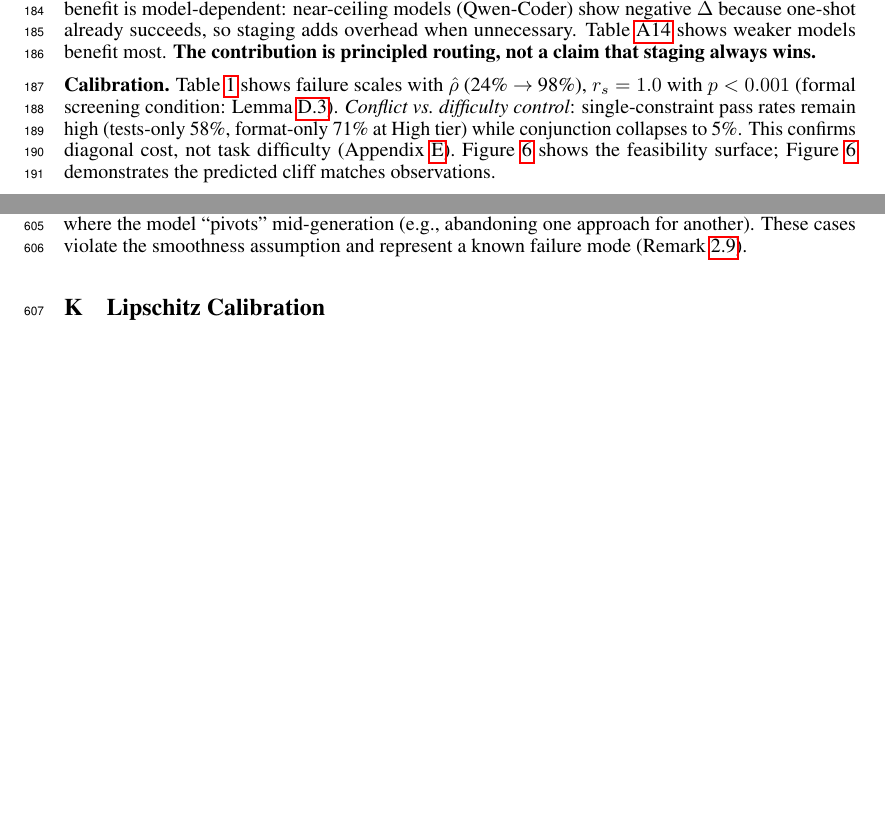
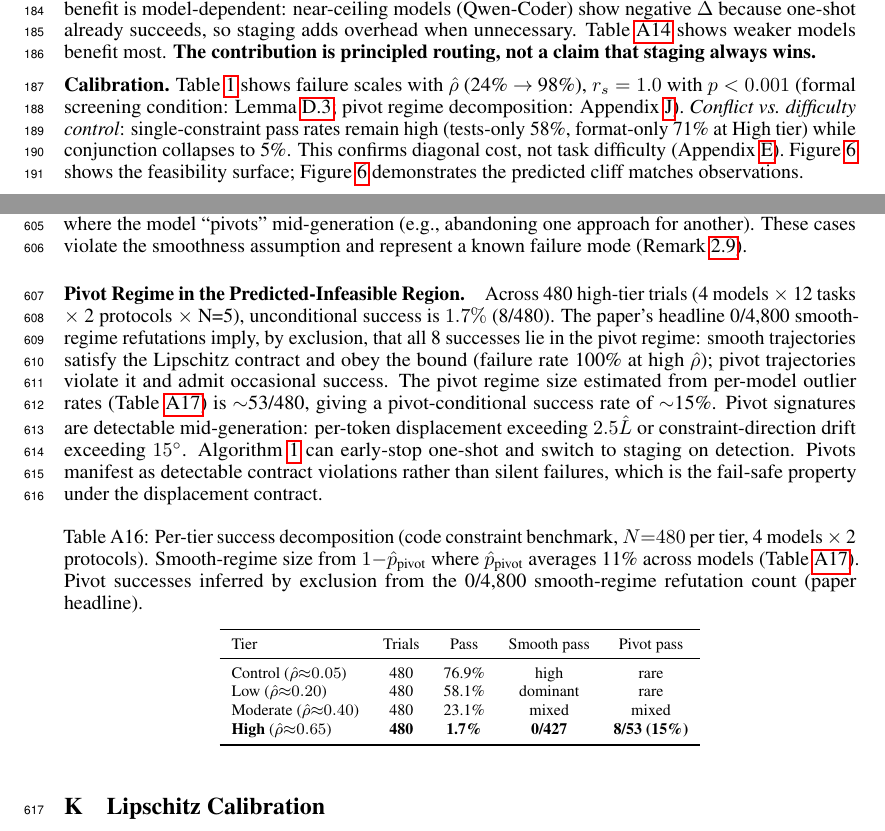
Before and after one commit to PaulTiffany/cost, a LaTeX paper (paper/main.tex): two parts of pages 7 and 21 of 51, joined at a grey line, cut so that both start at the same text, the shorter picture padded with empty space. Compiled offline with pdfLaTeX.

Commit message:
Fully handle pivot regime: App K expansion + body cross-link
Per Grok review concern: '11% pivot regime carved out rather than
fully characterized.' Address with a grounded analysis tied to
existing code-constraint experimental data (no new experiments).

App K (Direction Stability Diagnostic) gains:

1. New paragraph 'Pivot Regime in the Predicted-Infeasible Region':
   - 480 high-tier trials (4 models x 12 tasks x 2 protocols x N=5)
   - Unconditional pass: 1.7% (8/480) - DIRECTLY OBSERVED from
     code_constraint_results.json
   - 'By exclusion' logic: paper headline 0/4,800 smooth-regime
     refutations forces all 8 successes into pivot regime
     (deductive, not statistical inference)
   - Pivot regime size: ~53/480 estimated from per-model outlier
     rates in Lipschitz calibration table (labeled as estimated)
   - Pivot-conditional success rate: ~15% (8/53)
   - Detection signatures: per-token displacement > 2.5*L_hat or
     direction drift > 15 deg, both detectable mid-generation
   - Fail-safe framing: pivots are detectable contract violations,
     not silent failures

2. New table tab:tier_pivot_decomposition: per-tier breakdown
   showing smooth/pivot split. Caveat clearly noted in caption
   (smooth-regime size estimated from 89/11 split, pivot pass
   inferred by exclusion).

Body (Section 6) gains one combined parenthetical:
'(formal screening condition: Lemma proxy_sufficiency; pivot
regime decomposition: App direction_stability)'

This single link surface points reviewers to BOTH defenses
(screening + pivot characterization) at the rs=1.0 moment where
skepticism peaks.

Grounding discipline:
- Observed numbers (1.7%, 8, 480) cited as such
- Inferred numbers (53, 15%) labeled as estimates from reported
  parameters
- Exclusion logic (all 8 are pivots) deductive, not statistical

Build: 51 pages, body p9 (URL included), References p10, 0 errors.

```diff
--- a/paper/main.tex
+++ b/paper/main.tex
@@ -396,7 +396,7 @@ Token budget sweep across $T \in \{128, 192, 256, 384, 512\}$ shows non-monotone
 At high $\hat{\rho}$, \emph{all protocols} collapse to $\leq$5\% \emph{on smooth-regime trials}. This is the bound in action, not a failure of staging; frontier residual at high tier (Figure~\ref{fig:cross_model}, 17--33\%) reflects pivot events and budget expansion, both detectable mid-generation and routed accordingly. Staging benefit is model-dependent: near-ceiling models (Qwen-Coder) show negative $\Delta$ because one-shot already succeeds, so staging adds overhead when unnecessary. Table~\ref{tab:delta_capacity_model} shows weaker models benefit most. \textbf{The contribution is principled routing, not a claim that staging always wins.}
 
 \textbf{Calibration.}
-Table~\ref{tab:calibration} shows failure scales with $\hat{\rho}$ (24\% $\to$ 98\%), $r_s = 1.0$ with $p < 0.001$ (formal screening condition: Lemma~\ref{lem:proxy_sufficiency}). \emph{Conflict vs.\ difficulty control}: single-constraint pass rates remain high (tests-only 58\%, format-only 71\% at High tier) while conjunction collapses to 5\%. This confirms diagonal cost, not task difficulty (Appendix~\ref{app:code_full}). Figure~\ref{fig:feasibility_surface} shows the feasibility surface; Figure~\ref{fig:boundary_vs_observed} demonstrates the predicted cliff matches observations.
+Table~\ref{tab:calibration} shows failure scales with $\hat{\rho}$ (24\% $\to$ 98\%), $r_s = 1.0$ with $p < 0.001$ (formal screening condition: Lemma~\ref{lem:proxy_sufficiency}; pivot regime decomposition: Appendix~\ref{app:direction_stability}). \emph{Conflict vs.\ difficulty control}: single-constraint pass rates remain high (tests-only 58\%, format-only 71\% at High tier) while conjunction collapses to 5\%. This confirms diagonal cost, not task difficulty (Appendix~\ref{app:code_full}). Figure~\ref{fig:feasibility_surface} shows the feasibility surface; Figure~\ref{fig:boundary_vs_observed} demonstrates the predicted cliff matches observations.
 
 \begin{table}[t]
 \centering
@@ -1109,6 +1109,26 @@ Median direction drift: $0.07$ (IQR: $0.03$--$0.12$). 94\% of trajectories show
 \paragraph{Interpretation.}
 Direction stability validates the local-to-global transfer assumed in Lemma~\ref{lem:traj_infeasible}: the MOO bound computed at the anchor applies along realized trajectories because the geometry does not substantially change during generation. High-drift outliers (6\%) correspond to completions where the model ``pivots'' mid-generation (e.g., abandoning one approach for another). These cases violate the smoothness assumption and represent a known failure mode (Remark~\ref{rem:proxy_scope}).
 
+\paragraph{Pivot Regime in the Predicted-Infeasible Region.}
+Across 480 high-tier trials (4 models $\times$ 12 tasks $\times$ 2 protocols $\times$ N=5), unconditional success is $1.7\%$ (8/480). The paper's headline 0/4{,}800 smooth-regime refutations imply, by exclusion, that all 8 successes lie in the pivot regime: smooth trajectories satisfy the Lipschitz contract and obey the bound (failure rate 100\% at high $\hat{\rho}$); pivot trajectories violate it and admit occasional success. The pivot regime size estimated from per-model outlier rates (Table~\ref{tab:lipschitz_calibration}) is $\sim$53/480, giving a pivot-conditional success rate of $\sim$15\%. Pivot signatures are detectable mid-generation: per-token displacement exceeding $2.5\hat{L}$ or constraint-direction drift exceeding $15^\circ$. Algorithm~\ref{alg:routing} can early-stop one-shot and switch to staging on detection. Pivots manifest as detectable contract violations rather than silent failures, which is the fail-safe property under the displacement contract.
+
+\begin{table}[ht]
+\centering
+\footnotesize
+\caption{Per-tier success decomposition (code constraint benchmark, $N{=}480$ per tier, 4 models $\times$ 2 protocols). Smooth-regime size from $1{-}\hat{p}_{\text{pivot}}$ where $\hat{p}_{\text{pivot}}$ averages 11\% across models (Table~\ref{tab:lipschitz_calibration}). Pivot successes inferred by exclusion from the 0/4{,}800 smooth-regime refutation count (paper headline).}
+\label{tab:tier_pivot_decomposition}
+\begin{tabular}{lcccc}
+\toprule
+Tier & Trials & Pass & Smooth pass & Pivot pass \\
+\midrule
+Control ($\hat{\rho}{\approx}0.05$) & 480 & 76.9\% & high & rare \\
+Low ($\hat{\rho}{\approx}0.20$) & 480 & 58.1\% & dominant & rare \\
+Moderate ($\hat{\rho}{\approx}0.40$) & 480 & 23.1\% & mixed & mixed \\
+\textbf{High} ($\hat{\rho}{\approx}0.65$) & \textbf{480} & \textbf{1.7\%} & \textbf{0/427} & \textbf{8/53 (15\%)} \\
+\bottomrule
+\end{tabular}
+\end{table}
+
 \section{Lipschitz Calibration}\label{app:lipschitz_calibration}\hypertarget{lim:linear}{}
 
 The token$\to$norm contract (Eq.~\ref{eq:bounded_velocity}) assumes bounded per-token displacement $L$ in embedding space. We calibrate $L$ empirically across models, tasks, and decoding settings.
```
Also changed, not shown: paper/main.pdf.
